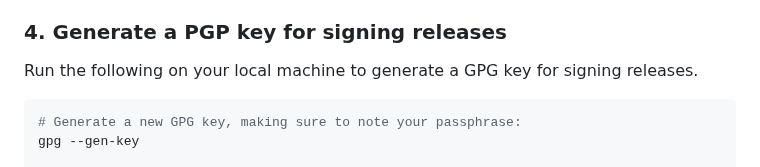
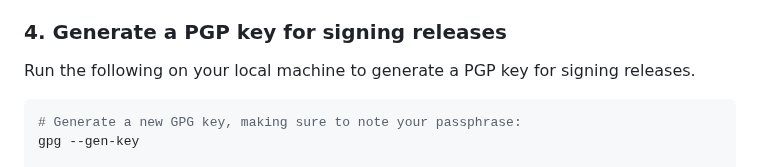
Before and after one commit to SgtSwagrid/scala-library-template, a Markdown page: README.md, the part around the change. Drawn GitHub-style.

Commit message:
Fix typo in PGP key generation instructions

````diff
--- a/README.md
+++ b/README.md
@@ -34,7 +34,7 @@ In particular, make sure to at least update the following fields:
 
 ### 4. Generate a PGP key for signing releases
 
-Run the following on your local machine to generate a GPG key for signing releases.
+Run the following on your local machine to generate a PGP key for signing releases.
 
 ```bash
 # Generate a new GPG key, making sure to note your passphrase:
````
